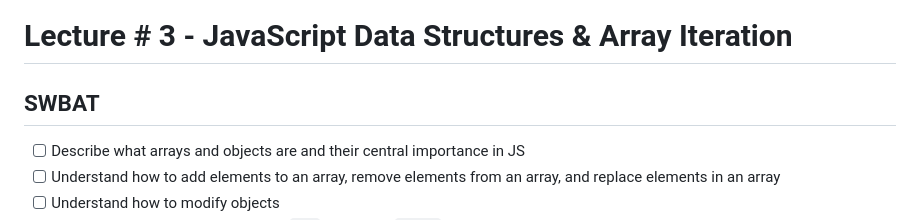
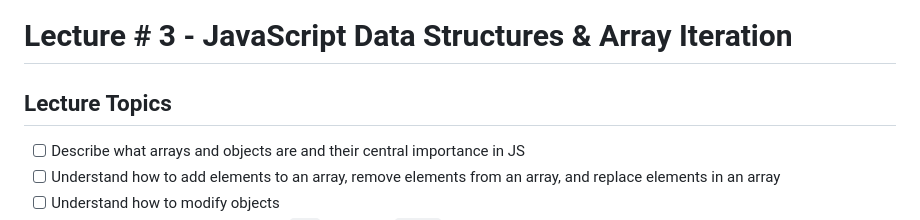
Before and after one commit to RikkuX491/SE-NYC-071524-Phase-1, a Markdown page: README.md, the part around the change. Drawn GitHub-style.

Commit message:
Changed SWBAT section name to Lecture Topics

```diff
--- a/README.md
+++ b/README.md
@@ -1,5 +1,6 @@
 # Lecture # 3 - JavaScript Data Structures & Array Iteration
-## SWBAT
+
+## Lecture Topics
 - [ ] Describe what arrays and objects are and their central importance in JS
 - [ ] Understand how to add elements to an array, remove elements from an array, and replace elements in an array
 - [ ] Understand how to modify objects
```
